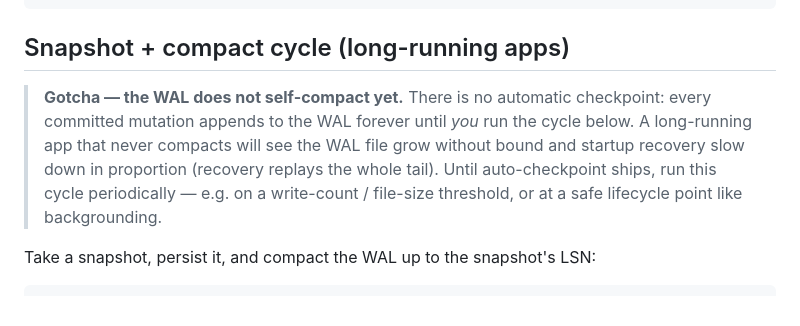
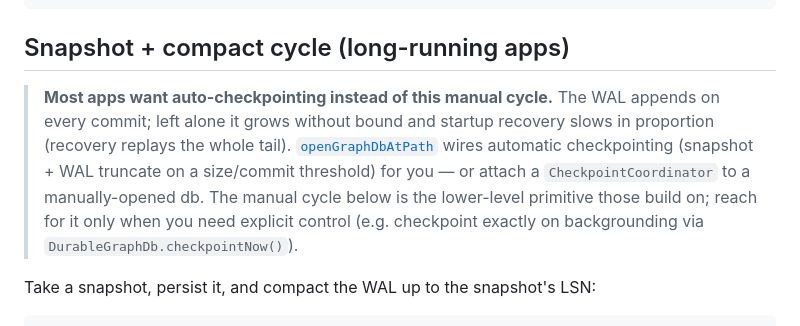
Before and after one commit to jalakoo/flutter_graph_db, a Markdown page: packages/flutter_graph_db/README.md, the part around the change. Rendered like a GitHub page.

```diff
--- a/packages/flutter_graph_db/README.md
+++ b/packages/flutter_graph_db/README.md
@@ -196,13 +196,15 @@ export 'db_factory_io.dart'
 
 ## Snapshot + compact cycle (long-running apps)
 
-> **Gotcha — the WAL does not self-compact yet.** There is no automatic
-> checkpoint: every committed mutation appends to the WAL forever until
-> *you* run the cycle below. A long-running app that never compacts will
-> see the WAL file grow without bound and startup recovery slow down in
-> proportion (recovery replays the whole tail). Until auto-checkpoint
-> ships, run this cycle periodically — e.g. on a write-count / file-size
-> threshold, or at a safe lifecycle point like backgrounding.
+> **Most apps want auto-checkpointing instead of this manual cycle.**
+> The WAL appends on every commit; left alone it grows without bound and
+> startup recovery slows in proportion (recovery replays the whole tail).
+> [`openGraphDbAtPath`](../graph_db_wal) wires automatic checkpointing
+> (snapshot + WAL truncate on a size/commit threshold) for you — or
+> attach a `CheckpointCoordinator` to a manually-opened db. The manual
+> cycle below is the lower-level primitive those build on; reach for it
+> only when you need explicit control (e.g. checkpoint exactly on
+> backgrounding via `DurableGraphDb.checkpointNow()`).
 
 Take a snapshot, persist it, and compact the WAL up to the snapshot's
 LSN:
```
Also changed, not shown: BACKLOG.md (added, +110 -0 lines), docs/api-cheatsheet.md (+39 -10 lines).
